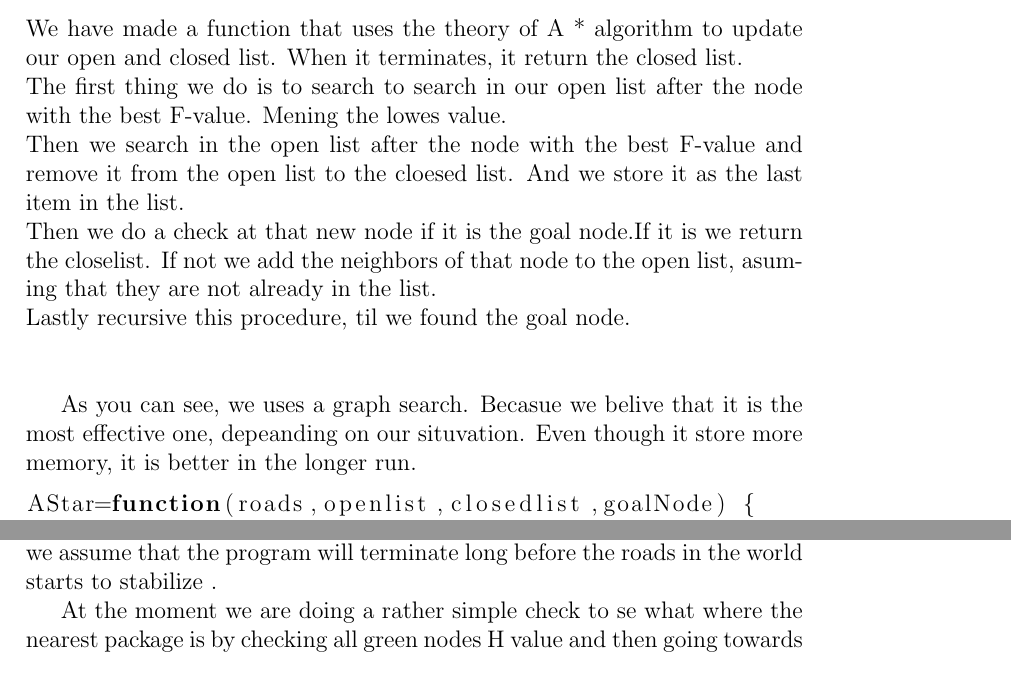
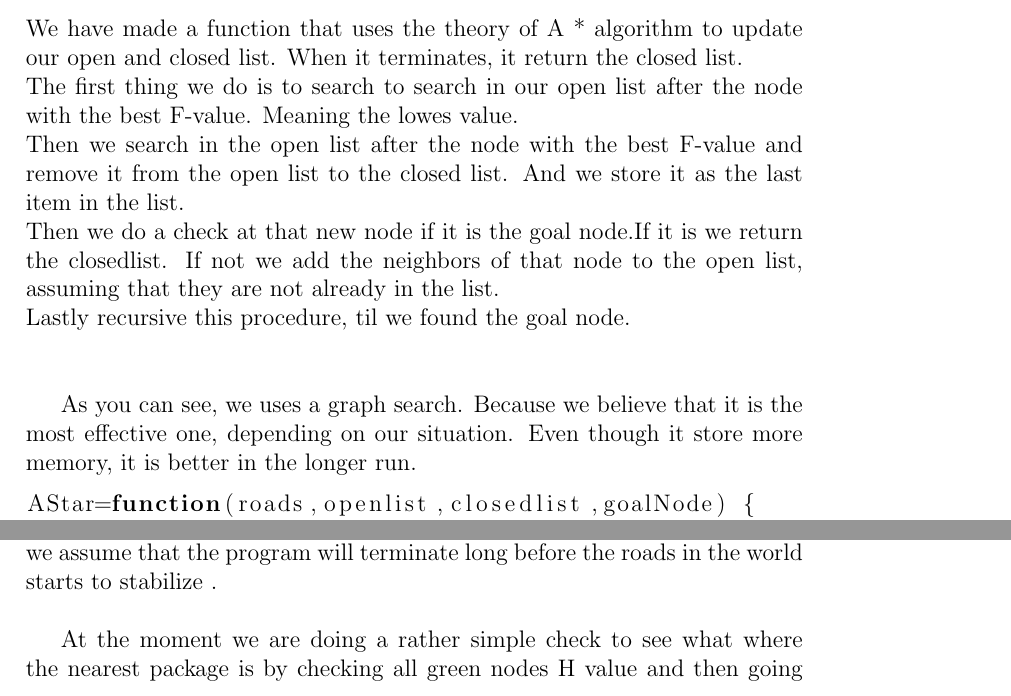
Before and after one commit to mrKnorring/AI, a LaTeX document (report.tex): two parts of pages 4 and 5 of 6, joined at a grey line, cut so that both start at the same text. Compiled offline with pdfLaTeX.

Commit message:
Rättstavning

```diff
--- a/report.tex
+++ b/report.tex
@@ -39,12 +39,12 @@ We start the algorithm of with calculating all nearby nodes H, G, F, we then che
 \section{Our A*}
 %A discussion of the A* search algorithm you implemented, including a discussion of your heuristic, and whether you used a tree or graph search. Explain why you made the choices you made
 We have made a function that uses the theory of A * algorithm to update our open and closed list. When it terminates, it return the closed list.\\
-The first thing we do is to search to search in our open list after the node with the best F-value. Mening the lowes value.\\
-Then we search in the open list after the node with the best F-value and remove it from the open list to the cloesed list. And we store it as the last item in the list.\\
-Then we do a check at that new node if it is the goal node.If it is we return the closelist. If not we add the neighbors of that node to the open list, asuming that they are not already in the list.\\
+The first thing we do is to search to search in our open list after the node with the best F-value. Meaning the lowes value.\\
+Then we search in the open list after the node with the best F-value and remove it from the open list to the closed list. And we store it as the last item in the list.\\
+Then we do a check at that new node if it is the goal node.If it is we return the closedlist. If not we add the neighbors of that node to the open list, assuming that they are not already in the list.\\
 Lastly recursive this procedure, til we found the goal node.\\\\
 
-As you can see, we uses a graph search. Becasue we belive that it is the most effective one, depeanding on our situvation. Even though it store more memory, it is better in the longer run.
+As you can see, we uses a graph search. Because we believe that it is the most effective one, depending on our situation. Even though it store more memory, it is better in the longer run.
 
 \begin{lstlisting}[language=R]
 AStar=function(roads,openlist,closedlist,goalNode) {
@@ -106,10 +106,11 @@ AStar=function(roads,openlist,closedlist,goalNode) {
 \section{Strategies we made}
 % A discussion of not A* strategies you made us of to improve your performance. Explain why you used these strategies.
 % Kollar vilken grön nod som ligger närmas
-We have made two assumptions that is worth mentioning. First, we assume that the roads get new values op on doing an action, rather than that they change every time the turn counter increase by one, we are how ever not completely sure it works this way. The other assumption is that the world will get more and more corrupt the longer we take to finish, in other words, we assume that the program will terminate long before the roads in the world starts to stabilize  .
+We have made two assumptions that is worth mentioning. First, we assume that the roads get new values op on doing an action, rather than that they change every time the turn counter increase by one, we are how ever not completely sure it works this way. The other assumption is that the world will get more and more corrupt the longer we take to finish, in other words, we assume that the program will terminate long before the roads in the world starts to stabilize  .\\
 
-At the moment we are doing a rather simple check to se what where the nearest package is by checking all green nodes H value and then going towards the one that has the lowest H value. This way of finding the optimal rout is far from perfect but we still think that comparing H values is just about as good as checking witch green node has the best F value, this due to our assumption that the state of the world will get worse over time, resulting in that the shorter rout we take, the faster our later green packages should take to get on average.
-We think that the best way to optimize the order we pick up and deliver packages would be to make a check of how packages pickup and delivery points lies compared to others, and then try to find the cheapest way to pick up all packages by simply checking all possible routs to see witch one would be cheapest. This could be done only once if one wants to be time effective or between every move if one wants to account for changes on the board. Worth noting that accounting for changes will probably give a better average, even if it would be a lot less time effective. The optimal route would probably be calculated by taking the state of the board in to account, but also modifying it a bit, by prioritizing shorter routs above cheaper routs in the start, and slowly switching focus to cheaper over short the closer to the end of the run one gets.
+At the moment we are doing a rather simple check to see what where the nearest package is by checking all green nodes H value and then going towards the one that has the lowest H value. This way of finding the optimal rout is far from perfect but we still think that comparing H values is just about as good as checking witch green node has the best F value, this due to our assumption that the state of the world will get worse over time, resulting in that the shorter rout we take, the faster our later green packages should take to get on average.\\
+
+We think that the best way to optimize the order we pick up and deliver packages would be to make a check of how packages pickup and delivery points lies compared to others, and then try to find the cheapest way to pick up all packages by simply checking all possible routs to see witch one would be cheapest. This could be done only once if one wants to be time effective or between every move if one wants to account for changes on the board. Worth noting that accounting for changes will probably give a better average, even if it would be a lot less time effective. The optimal route would probably be calculated by taking the state of the board in to account, but also modifying it a bit, by prioritizing shorter routs above cheaper routs in the start, and slowly switching focus to cheaper over short the closer to the end of the run one gets.\\
 
 A change to the normal A* algorithm we made was to increase G by 2 per node forward we calculate. Witch gave us CurrentNodeG = ParentG + CostToMoveThere + 2, normally we would only have had +1 to calculate for the cost of doing an action. Instead we increase it by +2 to give prioritization to give a bit extra prioritization to the shortest rout, the optimal value would probably be some where between +1 and +2, and having it shift closer and closer to +1 the closer we are to the end of the entire run.
 
```
